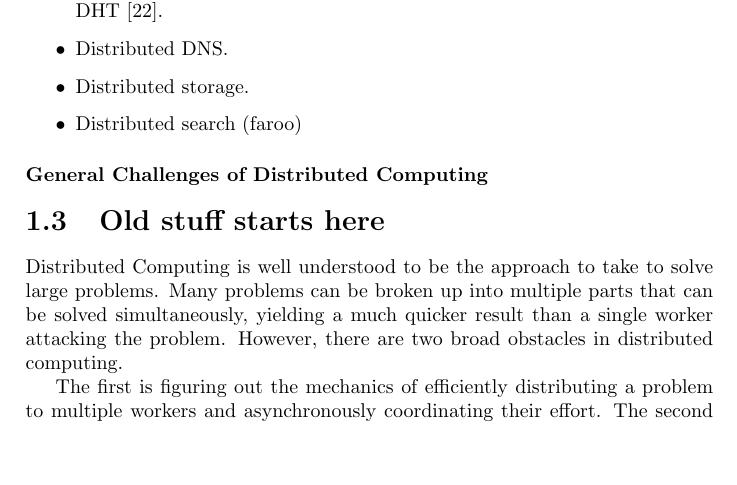
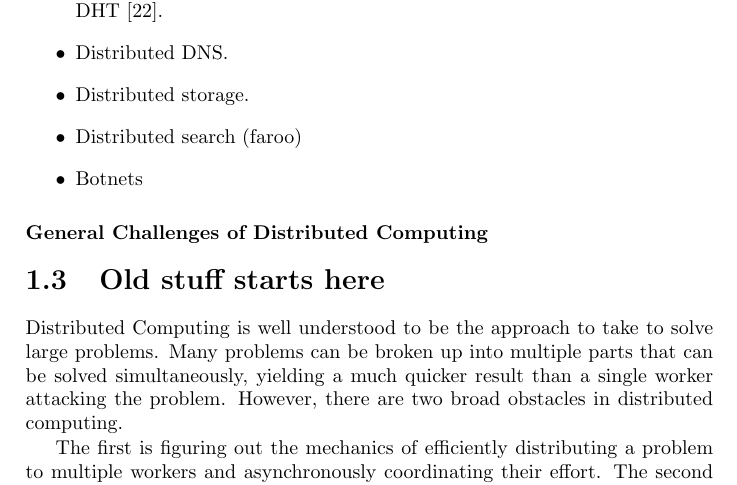
Before and after one commit to abrosen/notes, a LaTeX thesis (summaries/proposal.tex, which reads summaries/intro.tex): part of page 6 of 39 before the commit and part of page 6 of 40 after it, cut so that both start at the same text, the shorter picture padded with empty space. Compiled offline with pdfLaTeX.

Commit message:
Botnets are an application!

```diff
--- a/summaries/intro.tex
+++ b/summaries/intro.tex
@@ -58,6 +58,7 @@ Distributed Hash Tables have numerous applications:
 	\item Distributed DNS.
 	\item Distributed storage.
 	\item Distributed search (faroo)
+	\item Botnets
 \end{itemize}
 
 \subsubsection{General Challenges of Distributed Computing}
```
